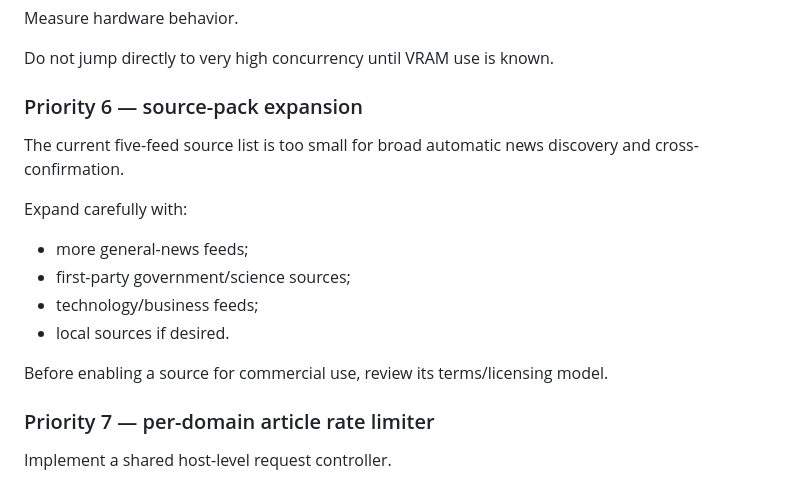
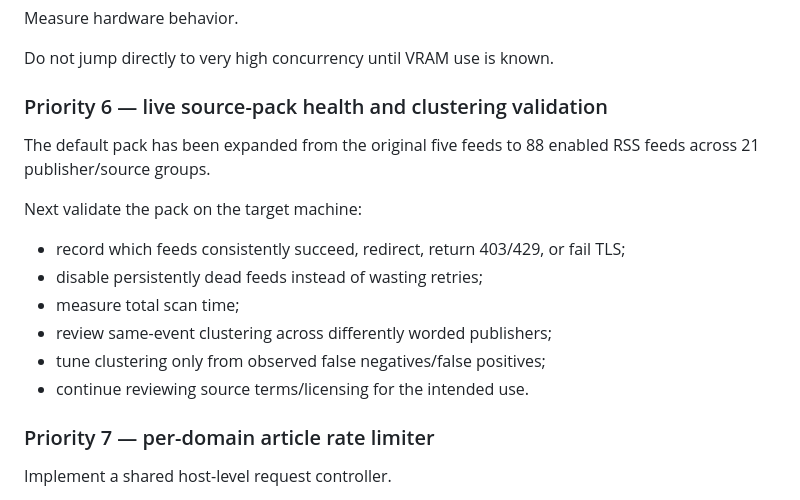
Before and after one commit to tndmadman/AutoNewsRoller, a Markdown page: docs/VALIDATION_STATUS_AND_ROADMAP.md, the part around the change. GitHub-like rendering.

Commit message:
docs: update roadmap after RSS source expansion

```diff
--- a/docs/VALIDATION_STATUS_AND_ROADMAP.md
+++ b/docs/VALIDATION_STATUS_AND_ROADMAP.md
@@ -283,18 +283,18 @@ Measure hardware behavior.
 
 Do not jump directly to very high concurrency until VRAM use is known.
 
-### Priority 6 — source-pack expansion
+### Priority 6 — live source-pack health and clustering validation
 
-The current five-feed source list is too small for broad automatic news discovery and cross-confirmation.
+The default pack has been expanded from the original five feeds to 88 enabled RSS feeds across 21 publisher/source groups.
 
-Expand carefully with:
+Next validate the pack on the target machine:
 
-- more general-news feeds;
-- first-party government/science sources;
-- technology/business feeds;
-- local sources if desired.
-
-Before enabling a source for commercial use, review its terms/licensing model.
+- record which feeds consistently succeed, redirect, return 403/429, or fail TLS;
+- disable persistently dead feeds instead of wasting retries;
+- measure total scan time;
+- review same-event clustering across differently worded publishers;
+- tune clustering only from observed false negatives/false positives;
+- continue reviewing source terms/licensing for the intended use.
 
 ### Priority 7 — per-domain article rate limiter
 
```
